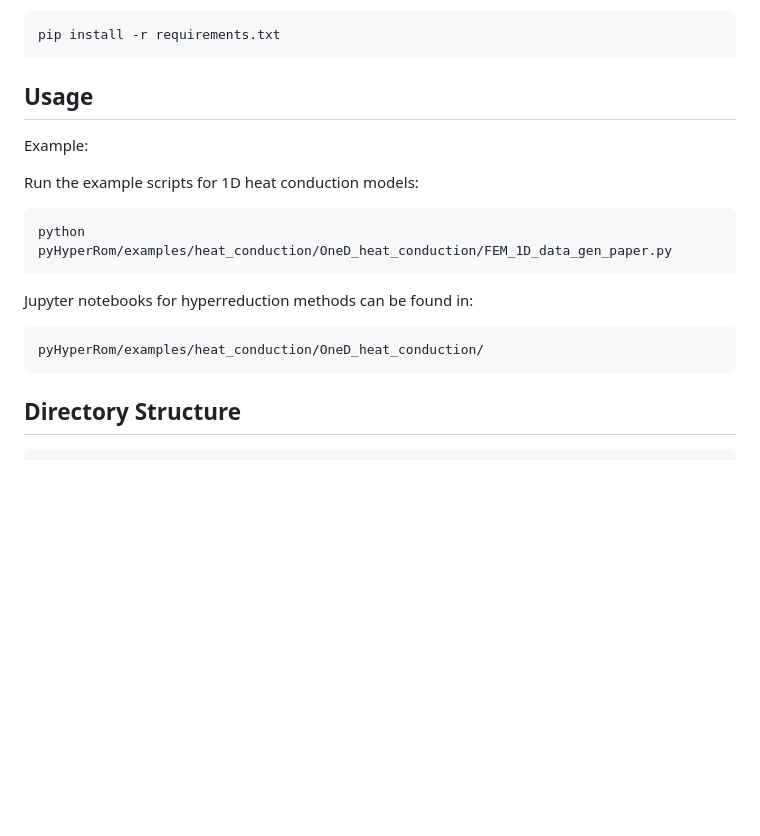
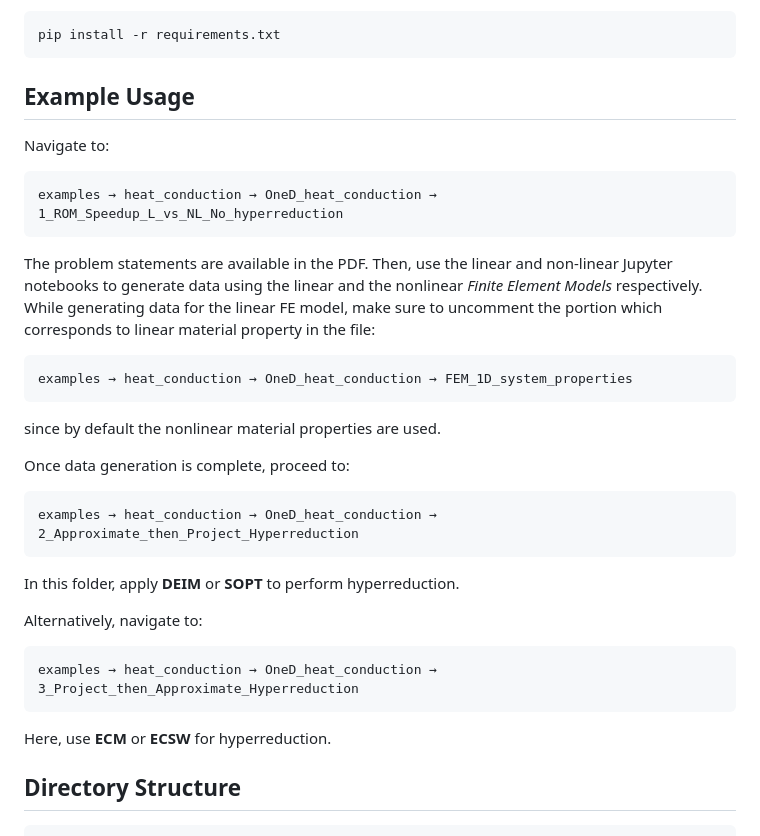
Before and after one commit to TAMIDS-HYPERREDUCTION/pyhyperrom, a Markdown page: README.md, the part around the change. Drawn GitHub-style; blank space fills up the shorter version.

Commit message:
added instructions

````diff
--- a/README.md
+++ b/README.md
@@ -21,21 +21,37 @@ To set up the environment, use the provided `requirements.txt`:
 pip install -r requirements.txt
 ```
 
-## Usage
+## Example Usage
+Navigate to:
 
-Example:
-
-Run the example scripts for 1D heat conduction models:
-
-```bash
-python pyHyperRom/examples/heat_conduction/OneD_heat_conduction/FEM_1D_data_gen_paper.py
+```
+examples → heat_conduction → OneD_heat_conduction → 1_ROM_Speedup_L_vs_NL_No_hyperreduction
 ```
 
-Jupyter notebooks for hyperreduction methods can be found in:
+The problem statements are available in the PDF. Then, use the linear and non-linear Jupyter notebooks to generate data using the linear and the nonlinear *Finite Element Models* respectively. While generating data for the linear FE model, make sure to uncomment the portion which corresponds to linear material property in the file:
 
-```bash
-pyHyperRom/examples/heat_conduction/OneD_heat_conduction/
 ```
+examples → heat_conduction → OneD_heat_conduction → FEM_1D_system_properties
+```
+since by default the nonlinear material properties are used.
+
+
+Once data generation is complete, proceed to:
+
+```
+examples → heat_conduction → OneD_heat_conduction → 2_Approximate_then_Project_Hyperreduction
+```
+
+In this folder, apply **DEIM** or **SOPT** to perform hyperreduction.
+
+Alternatively, navigate to:
+
+```
+examples → heat_conduction → OneD_heat_conduction → 3_Project_then_Approximate_Hyperreduction
+```
+
+Here, use **ECM** or **ECSW** for hyperreduction.
+
 
 ## Directory Structure
 ```
````
